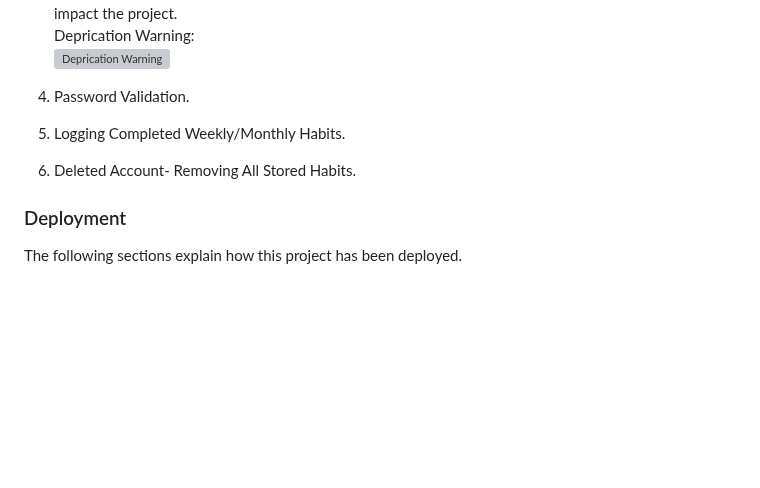
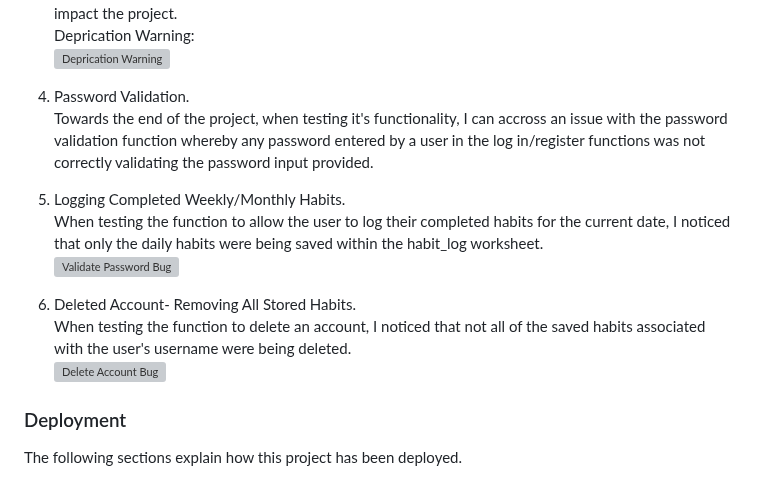
Before and after one commit to TonichaB/Habit-Tracker, a Markdown page: README.md, the part around the change. Drawn GitHub-style; blank space fills up the shorter version; grey boxes are pictures that could not be loaded.

Commit message:
Docs: update the bugs section of readME to include further details for the bugs listed

```diff
--- a/README.md
+++ b/README.md
@@ -224,11 +224,16 @@ Part way through the development of the project I noticed a deprecation warning
 Deprication Warning:<br>
 ![Deprication Warning]()<br>
 
-4. Password Validation.
+4. Password Validation.<br>
+Towards the end of the project, when testing it's functionality, I can accross an issue with the password validation function whereby any password entered by a user in the log in/register functions was not correctly validating the password input provided.
 
-5. Logging Completed Weekly/Monthly Habits.
+5. Logging Completed Weekly/Monthly Habits.<br>
+When testing the function to allow the user to log their completed habits for the current date, I noticed that only the daily habits were being saved within the habit_log worksheet.<br>
+![Validate Password Bug]()<br>
 
-6. Deleted Account- Removing All Stored Habits.
+6. Deleted Account- Removing All Stored Habits.<br>
+When testing the function to delete an account, I noticed that not all of the saved habits associated with the user's username were being deleted.<br>
+![Delete Account Bug]()
 
 ### Deployment
 
```
